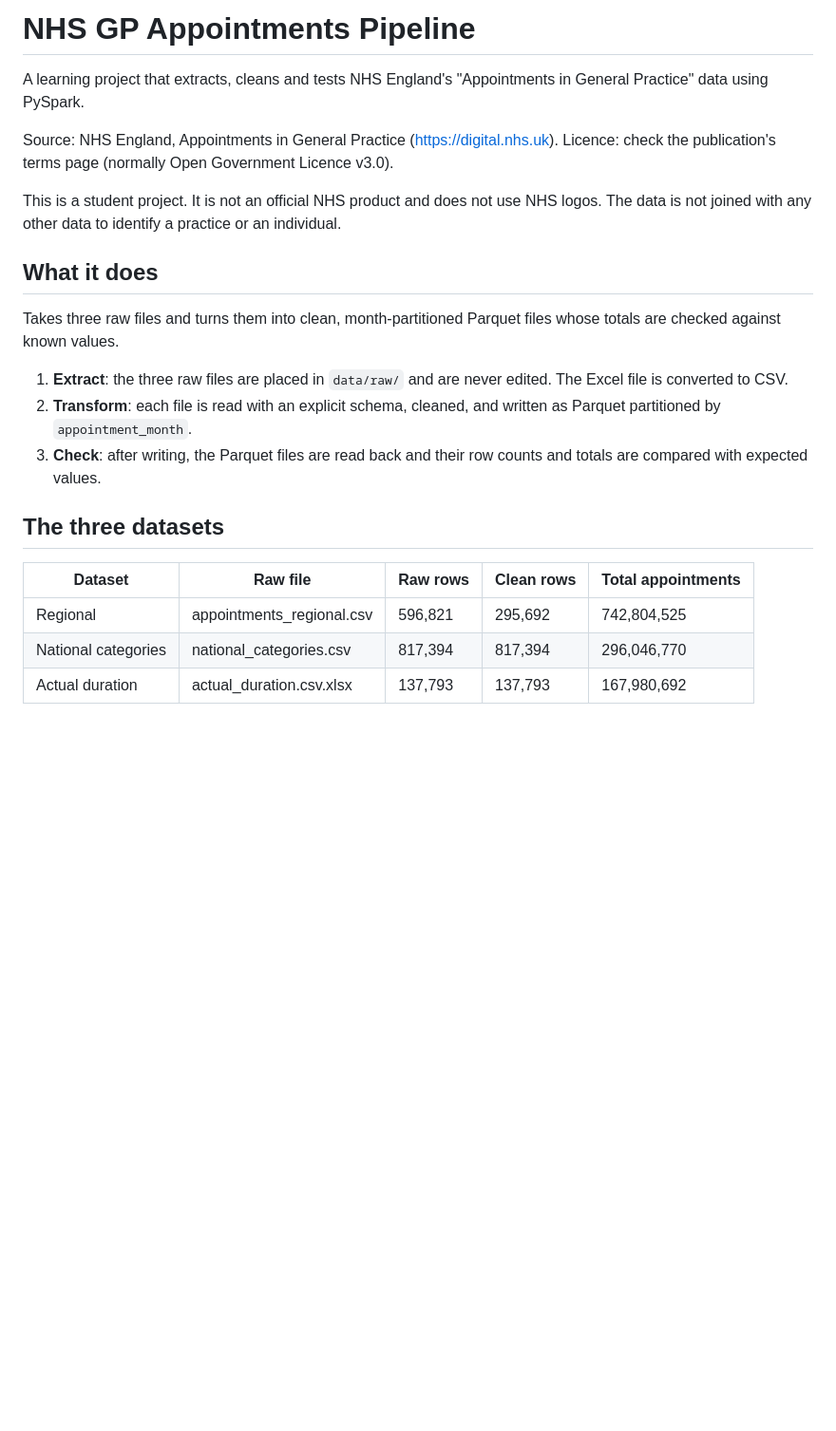
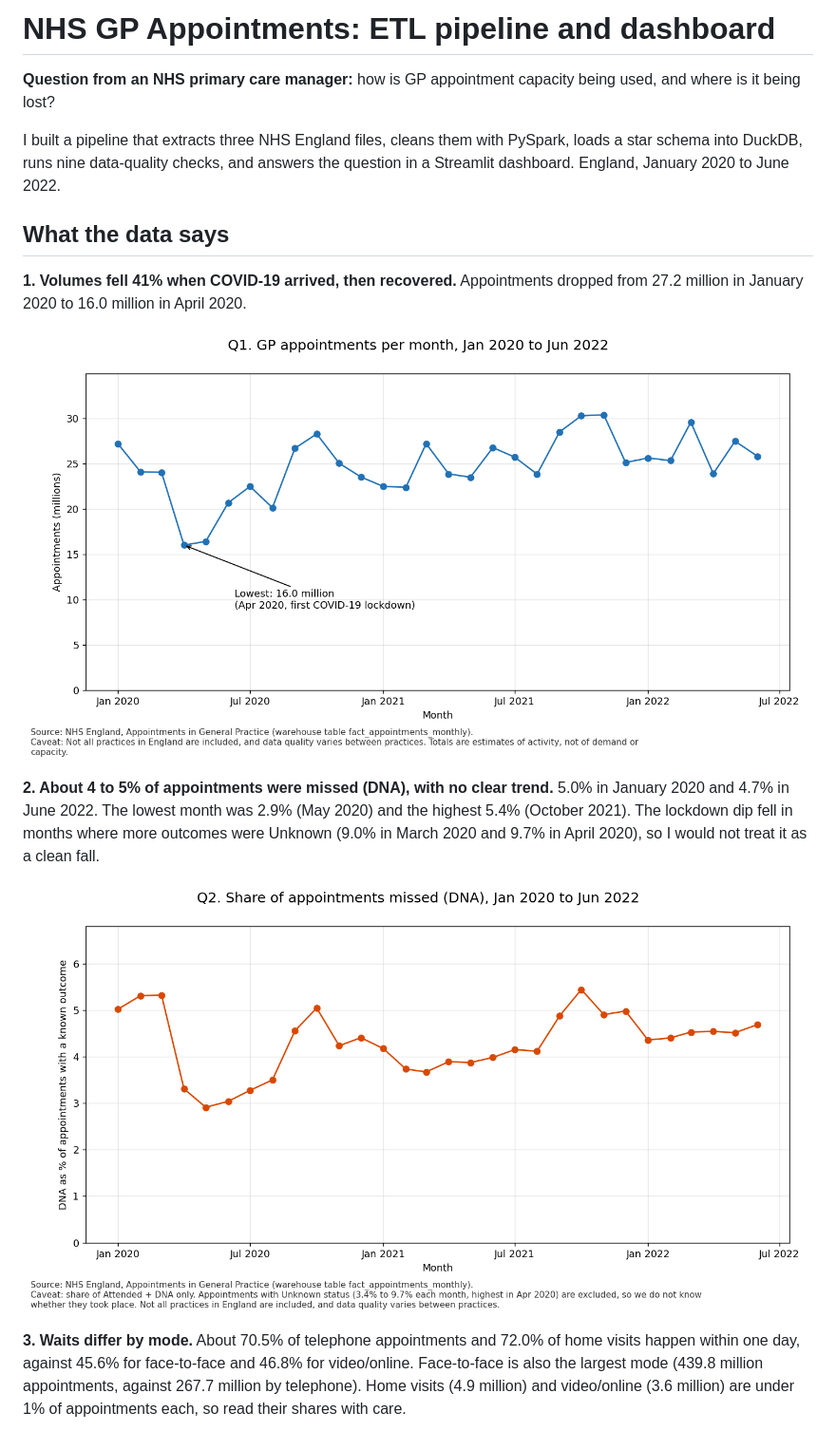
Before and after one commit to HajraQ/LSA-DATA-OCT2026, a Markdown page: README.md, the part around one of its changes. Shown at 95% size. Drawn GitHub-style; pictures changed too: docs/images/q1_volumes.png (added), docs/images/q2_missed_appointments.png (added); blank space fills up the shorter version.

Commit message:
Weeks 1 to 4: pipeline, tests, dashboard, README and chart images.

```diff
--- a/README.md
+++ b/README.md
@@ -1,33 +1,18 @@
-# NHS GP Appointments Pipeline
+# NHS GP Appointments: ETL pipeline and dashboard
 
-A learning project that extracts, cleans and tests NHS England's
-"Appointments in General Practice" data using PySpark.
+**Question from an NHS primary care manager:** how is GP appointment capacity being used, and where is it being lost?
 
-Source: NHS England, Appointments in General Practice
-(https://digital.nhs.uk). Licence: check the publication's terms page
-(normally Open Government Licence v3.0).
+I built a pipeline that extracts three NHS England files, cleans them with PySpark, loads a star schema into DuckDB, runs nine data-quality checks, and answers the question in a Streamlit dashboard. England, January 2020 to June 2022.
 
-This is a student project. It is not an official NHS product and does
-not use NHS logos. The data is not joined with any other data to
-identify a practice or an individual.
+## What the data says
 
-## What it does
+**1. Volumes fell 41% when COVID-19 arrived, then recovered.** Appointments dropped from 27.2 million in January 2020 to 16.0 million in April 2020.
 
-Takes three raw files and turns them into clean, month-partitioned
-Parquet files whose totals are checked against known values.
+![Appointments per month](docs/images/q1_volumes.png)
 
-1. **Extract**: the three raw files are placed in `data/raw/` and are
-   never edited. The Excel file is converted to CSV.
-2. **Transform**: each file is read with an explicit schema, cleaned,
-   and written as Parquet partitioned by `appointment_month`.
-3. **Check**: after writing, the Parquet files are read back and their
-   row counts and totals are compared with expected values.
+**2. About 4 to 5% of appointments were missed (DNA), with no clear trend.** 5.0% in January 2020 and 4.7% in June 2022. The lowest month was 2.9% (May 2020) and the highest 5.4% (October 2021). The lockdown dip fell in months where more outcomes were Unknown (9.0% in March 2020 and 9.7% in April 2020), so I would not treat it as a clean fall.
 
-## The three datasets
+![Share of appointments missed](docs/images/q2_missed_appointments.png)
 
-| Dataset | Raw file | Raw rows | Clean rows | Total appointments |
-|---|---|---|---|---|
-| Regional | appointments_regional.csv | 596,821 | 295,692 | 742,804,525 |
-| National categories | national_categories.csv | 817,394 | 817,394 | 296,046,770 |
-| Actual duration | actual_duration.csv.xlsx | 137,793 | 137,793 | 167,980,692 |
+**3. Waits differ by mode.** About 70.5% of telephone appointments and 72.0% of home visits happen within one day, against 45.6% for face-to-face and 46.8% for video/online. Face-to-face is also the largest mode (439.8 million appointments, against 267.7 million by telephone). Home visits (4.9 million) and video/online (3.6 million) are under 1% of appointments each, so read their shares with care.
 
```
Also changed, not shown: other parts of README.md (+28 -84 lines), docs/week3_decisions.md (+0 -1 lines), docs/images/q3_waits_by_mode.png (added), 10 other files.
